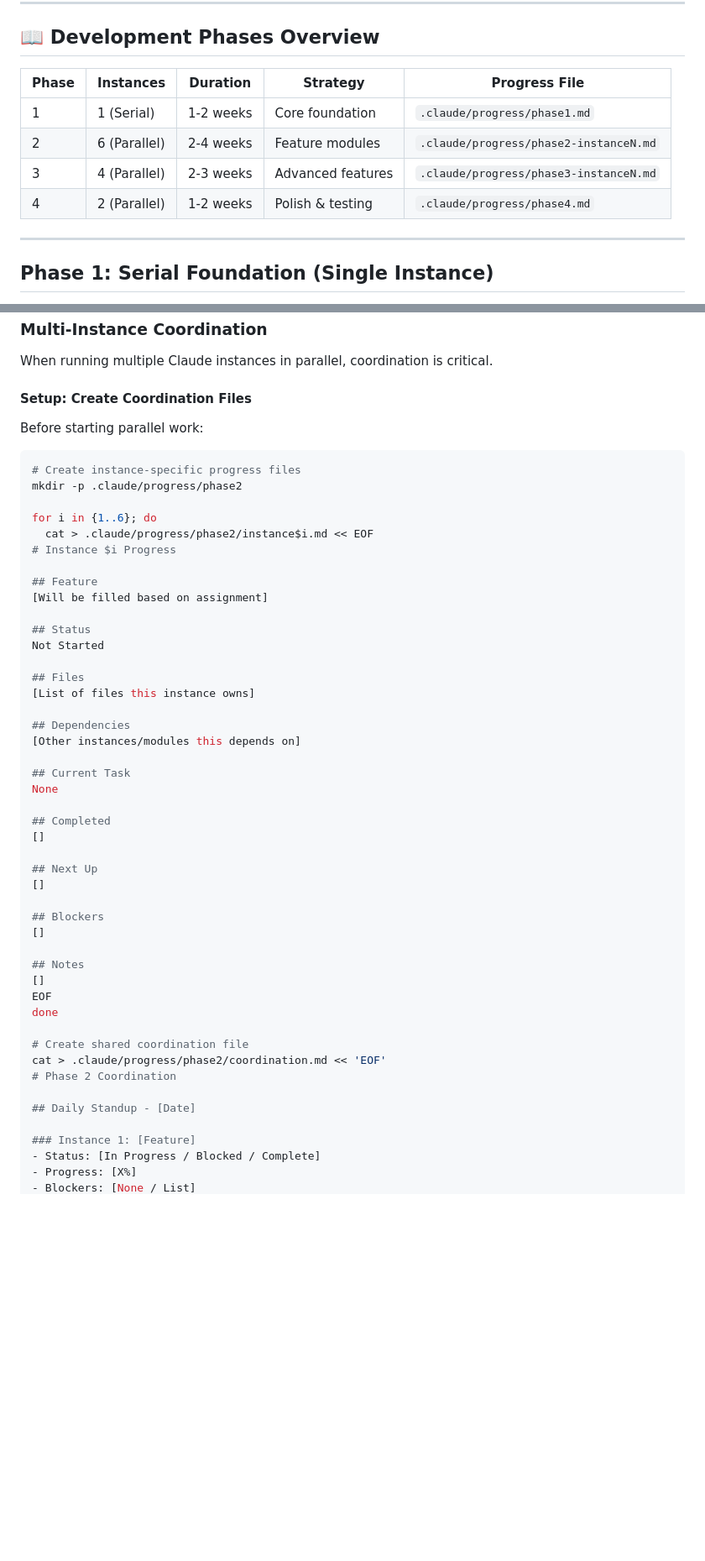
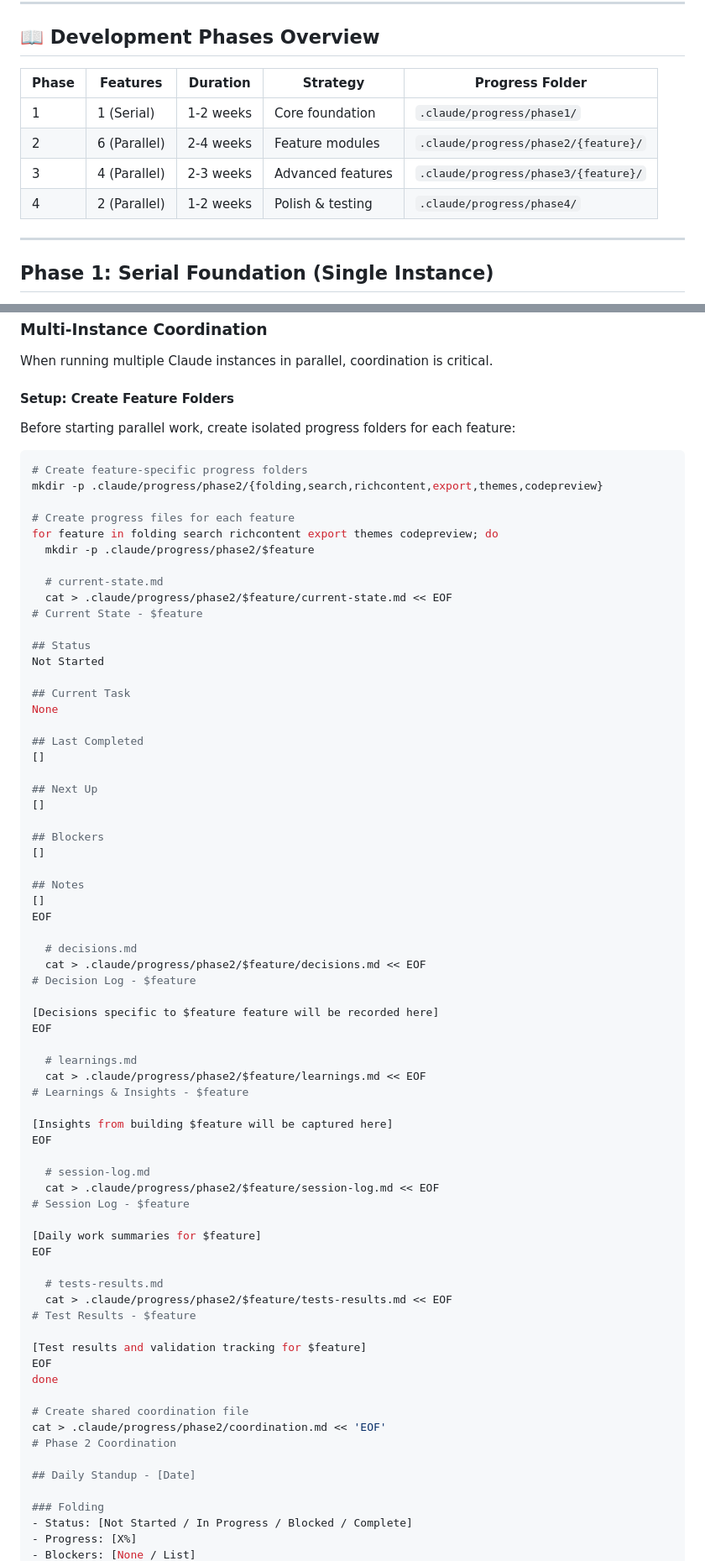
Before and after one commit to jasperdj/quick-notes, a Markdown page: CLAUDE.MD, 2 parts joined by grey strips. Shown at 84% size. Rendered like a GitHub page; blank space fills up the shorter version.

````diff
--- a/CLAUDE.MD
+++ b/CLAUDE.MD
@@ -321,12 +321,12 @@ Every time you start working on folded, follow this sequence:
 
 ## 📖 Development Phases Overview
 
-| Phase | Instances | Duration | Strategy | Progress File |
-|-------|-----------|----------|----------|---------------|
-| 1 | 1 (Serial) | 1-2 weeks | Core foundation | `.claude/progress/phase1.md` |
-| 2 | 6 (Parallel) | 2-4 weeks | Feature modules | `.claude/progress/phase2-instanceN.md` |
-| 3 | 4 (Parallel) | 2-3 weeks | Advanced features | `.claude/progress/phase3-instanceN.md` |
-| 4 | 2 (Parallel) | 1-2 weeks | Polish & testing | `.claude/progress/phase4.md` |
+| Phase | Features | Duration | Strategy | Progress Folder |
+|-------|----------|----------|----------|-----------------|
+| 1 | 1 (Serial) | 1-2 weeks | Core foundation | `.claude/progress/phase1/` |
+| 2 | 6 (Parallel) | 2-4 weeks | Feature modules | `.claude/progress/phase2/{feature}/` |
+| 3 | 4 (Parallel) | 2-3 weeks | Advanced features | `.claude/progress/phase3/{feature}/` |
+| 4 | 2 (Parallel) | 1-2 weeks | Polish & testing | `.claude/progress/phase4/` |
 
 ---
 
@@ -897,34 +897,29 @@ Creating phase2-instanceN.md files for coordination
 
 When running multiple Claude instances in parallel, coordination is critical.
 
-#### Setup: Create Coordination Files
-
-Before starting parallel work:
+#### Setup: Create Feature Folders
+
+Before starting parallel work, create isolated progress folders for each feature:
 
 ```bash
-# Create instance-specific progress files
-mkdir -p .claude/progress/phase2
-
-for i in {1..6}; do
-  cat > .claude/progress/phase2/instance$i.md << EOF
-# Instance $i Progress
-
-## Feature
-[Will be filled based on assignment]
+# Create feature-specific progress folders
+mkdir -p .claude/progress/phase2/{folding,search,richcontent,export,themes,codepreview}
+
+# Create progress files for each feature
+for feature in folding search richcontent export themes codepreview; do
+  mkdir -p .claude/progress/phase2/$feature
+
+  # current-state.md
+  cat > .claude/progress/phase2/$feature/current-state.md << EOF
+# Current State - $feature
 
 ## Status
 Not Started
 
-## Files
-[List of files this instance owns]
-
-## Dependencies
-[Other instances/modules this depends on]
-
 ## Current Task
 None
 
-## Completed
+## Last Completed
 []
 
 ## Next Up
@@ -936,6 +931,34 @@ None
 ## Notes
 []
 EOF
+
+  # decisions.md
+  cat > .claude/progress/phase2/$feature/decisions.md << EOF
+# Decision Log - $feature
+
+[Decisions specific to $feature feature will be recorded here]
+EOF
+
+  # learnings.md
+  cat > .claude/progress/phase2/$feature/learnings.md << EOF
+# Learnings & Insights - $feature
+
+[Insights from building $feature will be captured here]
+EOF
+
+  # session-log.md
+  cat > .claude/progress/phase2/$feature/session-log.md << EOF
+# Session Log - $feature
+
+[Daily work summaries for $feature]
+EOF
+
+  # tests-results.md
+  cat > .claude/progress/phase2/$feature/tests-results.md << EOF
+# Test Results - $feature
+
+[Test results and validation tracking for $feature]
+EOF
 done
 
 # Create shared coordination file
@@ -944,7 +967,7 @@ cat > .claude/progress/phase2/coordination.md << 'EOF'
 
 ## Daily Standup - [Date]
 
-### Instance 1: [Feature]
-- Status: [In Progress / Blocked / Complete]
+### Folding
+- Status: [Not Started / In Progress / Blocked / Complete]
 - Progress: [X%]
 - Blockers: [None / List]
````
Also changed, not shown: other parts of CLAUDE.MD (+175 -112 lines).
